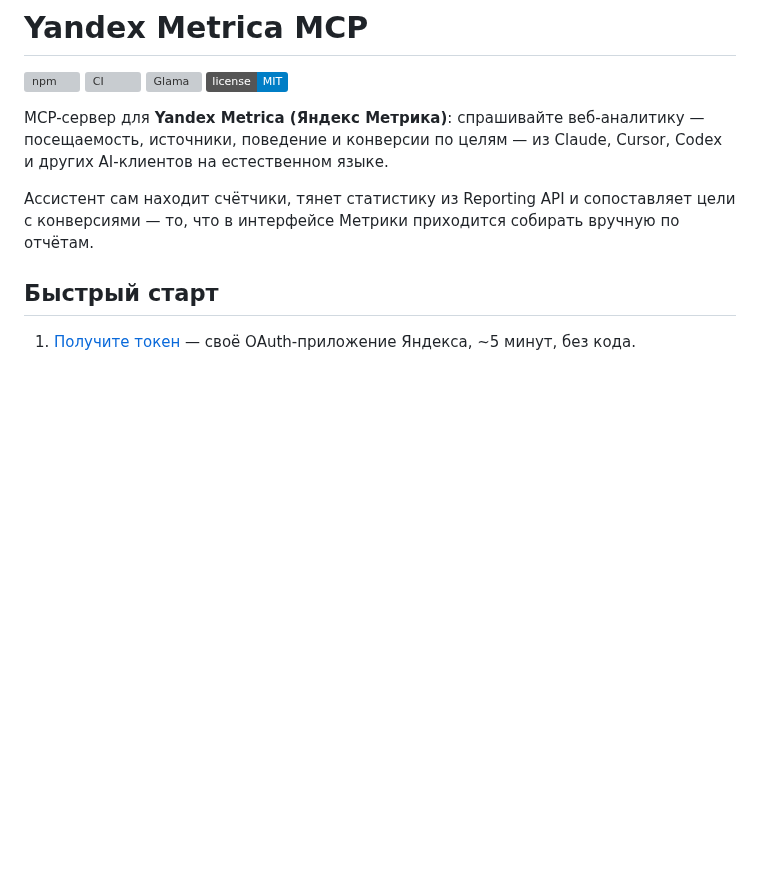
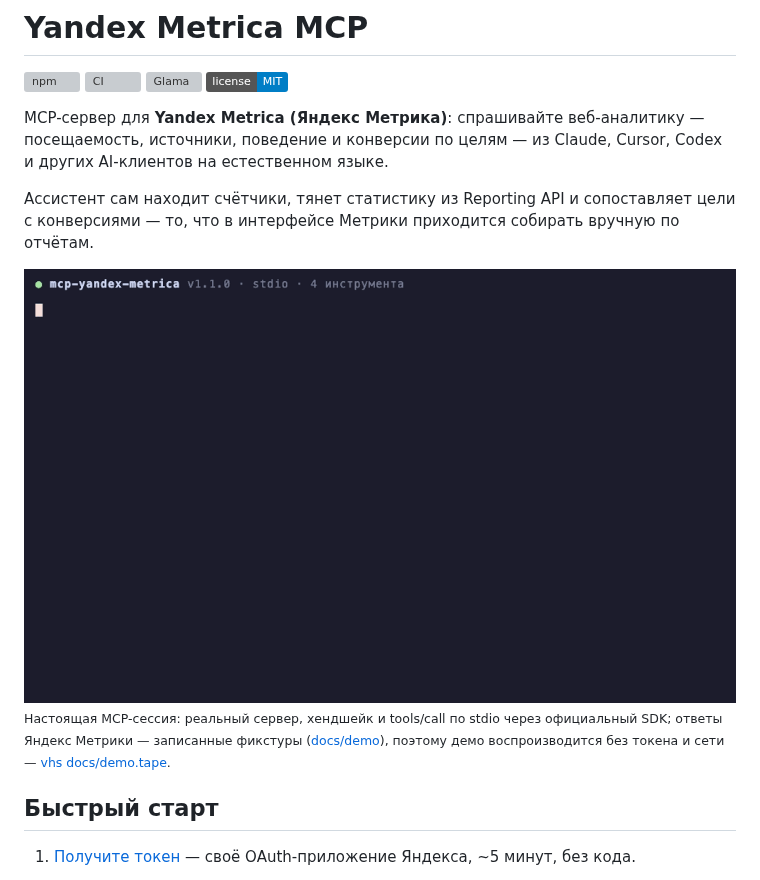
Before and after one commit to askads/mcp-yandex-metrica, a Markdown page: README.md, the part around the change. Drawn GitHub-style; pictures changed too: docs/demo.gif (added); badges without logos; blank space fills up the shorter version; grey boxes are pictures that could not be loaded.

```diff
--- a/README.md
+++ b/README.md
@@ -11,6 +11,10 @@ MCP-сервер для **Yandex Metrica (Яндекс Метрика)**: спр
 
 Ассистент сам находит счётчики, тянет статистику из Reporting API и сопоставляет цели с
 конверсиями — то, что в интерфейсе Метрики приходится собирать вручную по отчётам.
+
+<img src="docs/demo.gif" alt="Демо: один вопрос — ассистент вызывает list_counters, list_goals и get_statistics и находит источник трафика с лучшей конверсией" width="1000">
+
+<sub>Настоящая MCP-сессия: реальный сервер, хендшейк и tools/call по stdio через официальный SDK; ответы Яндекс Метрики — записанные фикстуры (<a href="docs/demo">docs/demo</a>), поэтому демо воспроизводится без токена и сети — <a href="docs/demo.tape">vhs docs/demo.tape</a>.</sub>
 
 ## Быстрый старт
 
```
Also changed, not shown: docs/DEVELOPMENT.md (+16 -0 lines), 3 other files.
